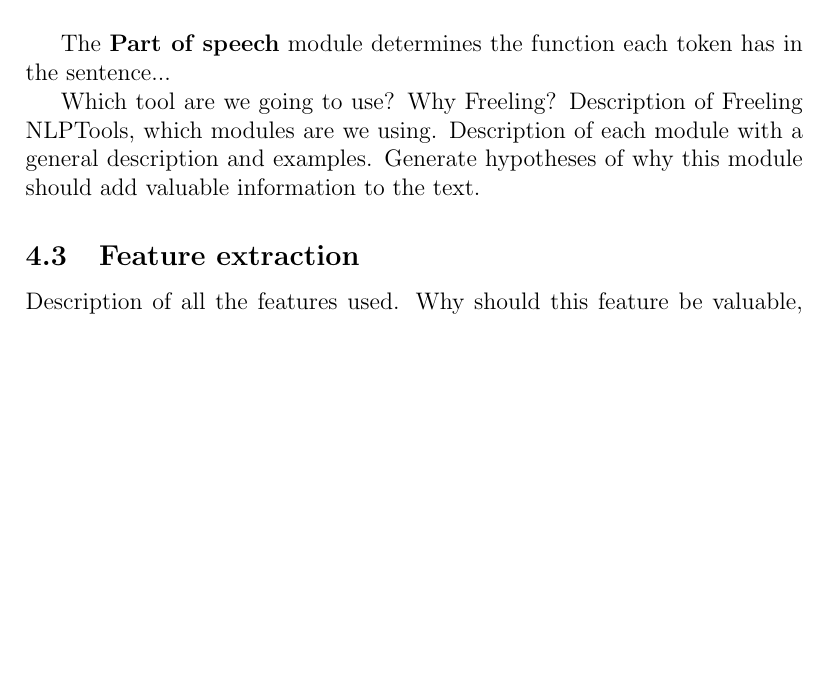
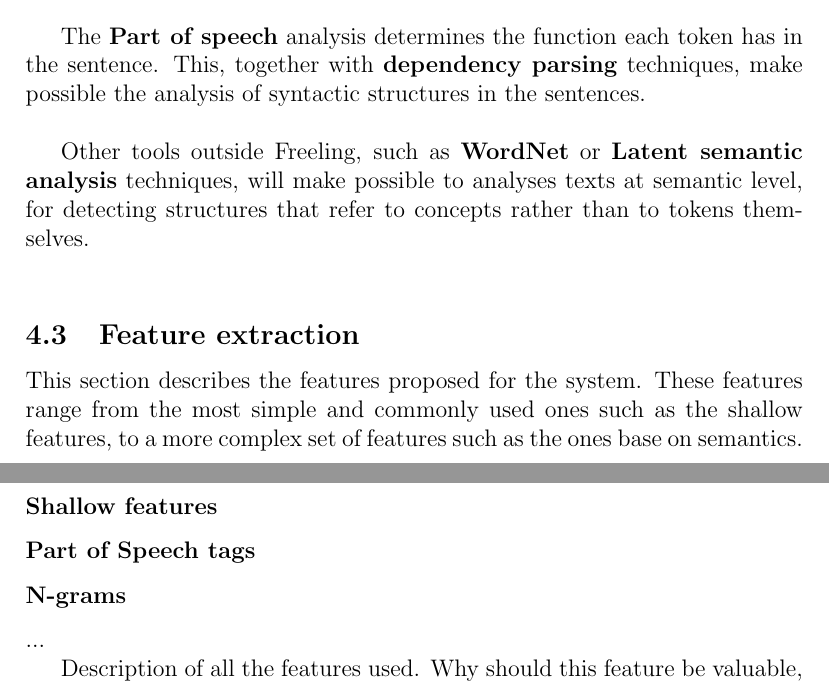
Before and after one commit to ionmadrazo/MultiLanguageReadabilityAnalyzer, a LaTeX document (documentation/proposal/main.tex): part of page 4 of 6 before the commit and two parts of pages 4 and 5 of 7 after it, the two joined at a grey line, cut so that both start at the same text, the shorter picture padded with empty space. Compiled offline with pdfLaTeX.

Commit message:
Up to date.

```diff
--- a/documentation/proposal/main.tex
+++ b/documentation/proposal/main.tex
@@ -72,9 +72,19 @@ The \textbf{tokenization} module is the base module for any NLP processing...
 
-The \textbf{Part of speech} module determines the function each token has in the sentence...
+The \textbf{Part of speech} analysis determines the function each token has in the sentence. This, together with \textbf{dependency parsing} techniques, make possible the analysis of syntactic structures in the sentences.\\
 
-Which tool are we going to use? Why Freeling? Description of Freeling NLPTools, which modules are we using. Description of each module with a general description and examples. Generate hypotheses of why this module should add valuable information to the text.
+Other tools outside Freeling, such as \textbf{WordNet} or \textbf{Latent semantic analysis} techniques, will make possible to analyses texts at semantic level, for detecting structures that refer to concepts rather than to tokens themselves.\\
+
 
 \subsection{Feature extraction}
+This section describes the features proposed for the system. These features range from the most simple and commonly used ones such as the shallow features, to a more complex set of features such as the ones base on semantics.
+
+\subsubsection*{Shallow features}
+\subsubsection*{Part of Speech tags}
+
+\subsubsection*{N-grams}
+
+...
+
 Description of all the features used. Why should this feature be valuable, give hypotheses and intuition behind the use of each feature. Give examples when needed.
 
 \subsection{Feature processing and selection}
```
Also changed, not shown: documentation/proposal/main.pdf, documentation/proposal/main.tex (4 more changed lines), 3 other files.
